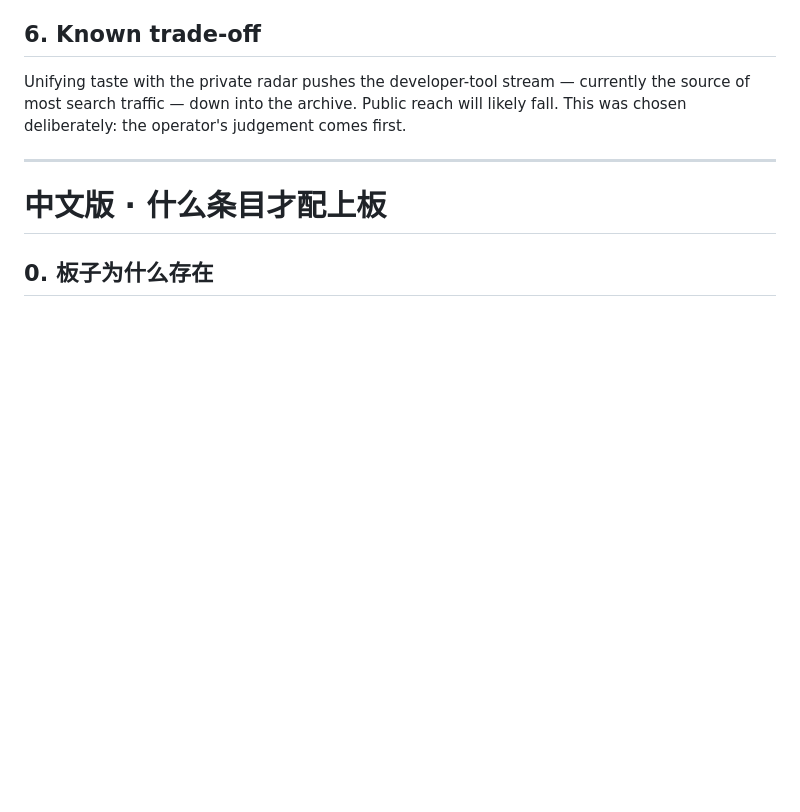
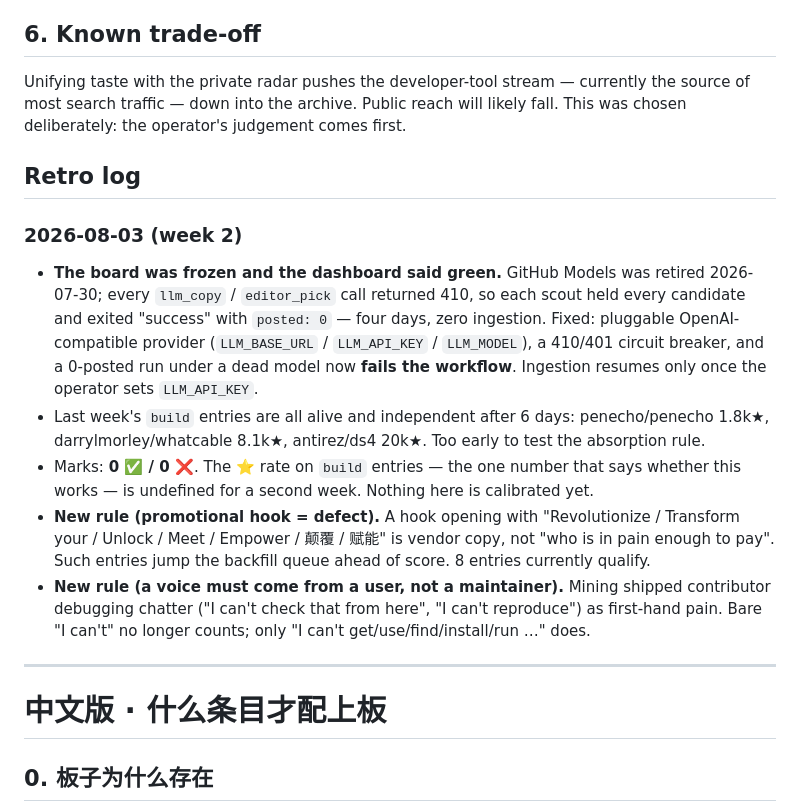
Before and after one commit to ourword-ai/future, a Markdown page: docs/STANDARD.md, the part around the change. Rendered like a GitHub page; blank space fills up the shorter version.

Commit message:
retro(2026-08-03): 4-day silent ingestion outage; 0 marks two weeks running; two new rules (promotional hook = defect, a voice must be a user)

```diff
--- a/docs/STANDARD.md
+++ b/docs/STANDARD.md
@@ -129,6 +129,25 @@ Unifying taste with the private radar pushes the developer-tool stream — curre
 of most search traffic — down into the archive. Public reach will likely fall. This was chosen
 deliberately: the operator's judgement comes first.
 
+## Retro log
+
+### 2026-08-03 (week 2)
+- **The board was frozen and the dashboard said green.** GitHub Models was retired 2026-07-30; every
+  `llm_copy` / `editor_pick` call returned 410, so each scout held every candidate and exited "success"
+  with `posted: 0` — four days, zero ingestion. Fixed: pluggable OpenAI-compatible provider
+  (`LLM_BASE_URL` / `LLM_API_KEY` / `LLM_MODEL`), a 410/401 circuit breaker, and a 0-posted run under a
+  dead model now **fails the workflow**. Ingestion resumes only once the operator sets `LLM_API_KEY`.
+- Last week's `build` entries are all alive and independent after 6 days: penecho/penecho 1.8k★,
+  darrylmorley/whatcable 8.1k★, antirez/ds4 20k★. Too early to test the absorption rule.
+- Marks: **0 ✅ / 0 ❌**. The ⭐ rate on `build` entries — the one number that says whether this works —
+  is undefined for a second week. Nothing here is calibrated yet.
+- **New rule (promotional hook = defect).** A hook opening with "Revolutionize / Transform your /
+  Unlock / Meet / Empower / 颠覆 / 赋能" is vendor copy, not "who is in pain enough to pay". Such entries
+  jump the backfill queue ahead of score. 8 entries currently qualify.
+- **New rule (a voice must come from a user, not a maintainer).** Mining shipped contributor debugging
+  chatter ("I can't check that from here", "I can't reproduce") as first-hand pain. Bare "I can't" no
+  longer counts; only "I can't get/use/find/install/run …" does.
+
 ---
 
 # 中文版 · 什么条目才配上板
```
